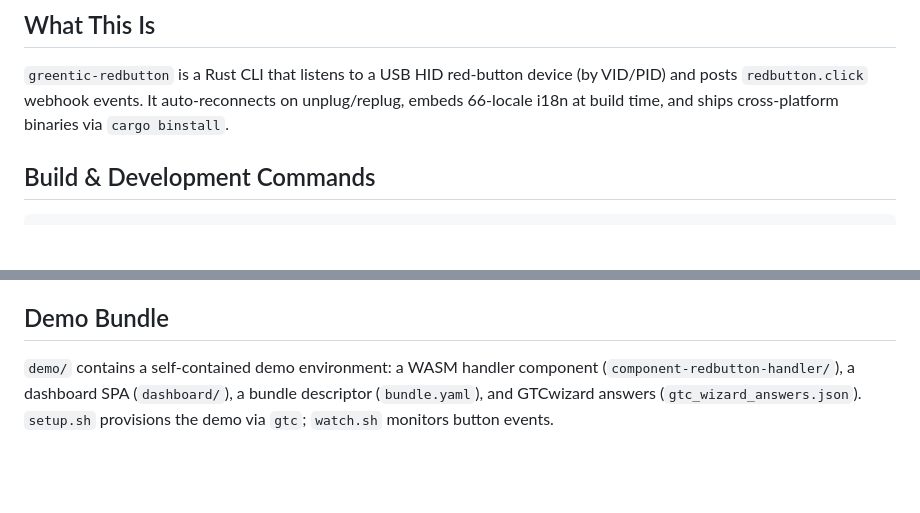
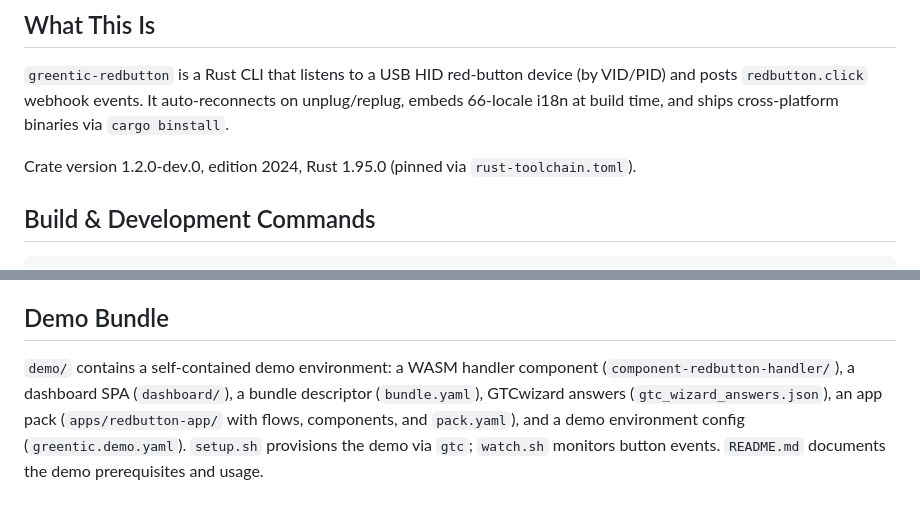
Before and after one commit to greenticai/greentic-redbutton, a Markdown page: CLAUDE.md, 2 parts joined by grey strips. Drawn GitHub-style; blank space fills up the shorter version.

Commit message:
docs: refresh CLAUDE.md (audit fixes)
Add version/toolchain statement (1.2.0-dev.0, edition 2024, Rust 1.95.0).
Add missing demo entries: apps/ (redbutton-app pack), greentic.demo.yaml
(demo environment config), README.md (demo documentation).

```diff
--- a/CLAUDE.md
+++ b/CLAUDE.md
@@ -5,6 +5,8 @@ This file provides guidance to Claude Code (claude.ai/code) when working with co
 ## What This Is
 
 `greentic-redbutton` is a Rust CLI that listens to a USB HID red-button device (by VID/PID) and posts `redbutton.click` webhook events. It auto-reconnects on unplug/replug, embeds 66-locale i18n at build time, and ships cross-platform binaries via `cargo binstall`.
+
+Crate version 1.2.0-dev.0, edition 2024, Rust 1.95.0 (pinned via `rust-toolchain.toml`).
 
 ## Build & Development Commands
 
@@ -97,4 +99,4 @@ All tests run without a physical button. `device/mock.rs` provides a `MockBacken
 
 ## Demo Bundle
 
-`demo/` contains a self-contained demo environment: a WASM handler component (`component-redbutton-handler/`), a dashboard SPA (`dashboard/`), a bundle descriptor (`bundle.yaml`), and GTCwizard answers (`gtc_wizard_answers.json`). `setup.sh` provisions the demo via `gtc`; `watch.sh` monitors button events.
+`demo/` contains a self-contained demo environment: a WASM handler component (`component-redbutton-handler/`), a dashboard SPA (`dashboard/`), a bundle descriptor (`bundle.yaml`), GTCwizard answers (`gtc_wizard_answers.json`), an app pack (`apps/redbutton-app/` with flows, components, and `pack.yaml`), and a demo environment config (`greentic.demo.yaml`). `setup.sh` provisions the demo via `gtc`; `watch.sh` monitors button events. `README.md` documents the demo prerequisites and usage.
```
